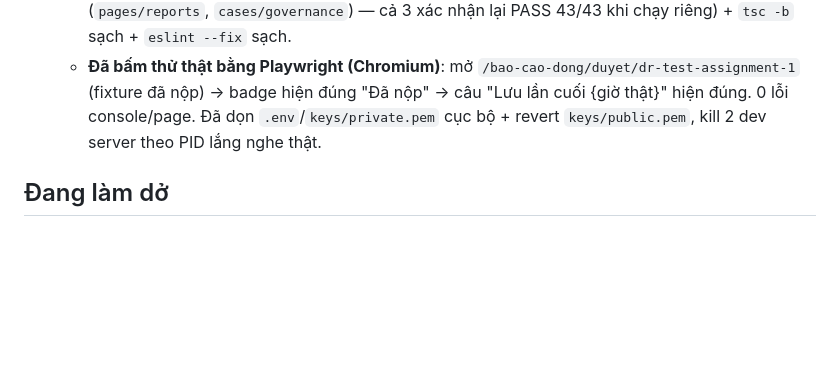
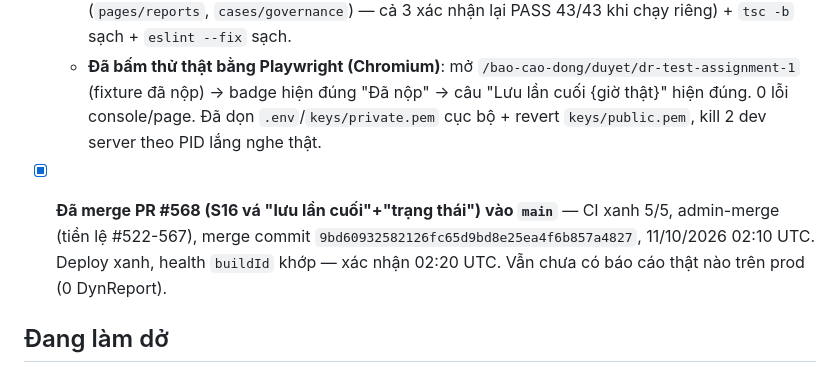
Before and after one commit to trungtm78/PC02, a Markdown page: docs/PC02_Report_Builder_Design_Package/PROGRESS.md, the part around the change. Drawn GitHub-style; blank space fills up the shorter version.

Commit message:
docs(dynamic-reports): confirm S16 last-saved/state-badge fix merged and deployed
PR #568 merged (9bd60932), deploy green, prod health buildId matches.

Co-Authored-By: Claude Sonnet 5 <noreply@anthropic.com>

```diff
--- a/docs/PC02_Report_Builder_Design_Package/PROGRESS.md
+++ b/docs/PC02_Report_Builder_Design_Package/PROGRESS.md
@@ -377,6 +377,8 @@ BƯỚC TIẾP THEO: `git push -u origin feat/dynamic-reports-pr7-slice4` → `g
   - Toàn bộ xanh cục bộ: backend 8115/8230 pass/0 fail + `tsc --noEmit` sạch + `eslint --fix` sạch. Frontend full suite 5041/5044 pass (3 fail đều lỗi chập chờn CPU có trước khi chạy CHUNG — 1 cái ở module này, 2 cái hoàn toàn không liên quan tới dynamic-reports (`pages/reports`, `cases/governance`) — cả 3 xác nhận lại PASS 43/43 khi chạy riêng) + `tsc -b` sạch + `eslint --fix` sạch.
   - **Đã bấm thử thật bằng Playwright (Chromium)**: mở `/bao-cao-dong/duyet/dr-test-assignment-1` (fixture đã nộp) → badge hiện đúng "Đã nộp" → câu "Lưu lần cuối {giờ thật}" hiện đúng. 0 lỗi console/page. Đã dọn `.env`/`keys/private.pem` cục bộ + revert `keys/public.pem`, kill 2 dev server theo PID lắng nghe thật.
 
+- [x] **Đã merge PR #568 (S16 vá "lưu lần cuối"+"trạng thái") vào `main`** — CI xanh 5/5, admin-merge (tiền lệ #522-567), merge commit `9bd60932582126fc65d9bd8e25ea4f6b857a4827`, 11/10/2026 02:10 UTC. Deploy xanh, health `buildId` khớp — xác nhận 02:20 UTC. Vẫn chưa có báo cáo thật nào trên prod (0 DynReport).
+
 ## Đang làm dở
 Task: Theo chỉ đạo "làm cho hết" của anh — tiếp tục hàng đợi module. Bước kế tiếp: scope "Xuất bản của tổ" (đọc `aggregate.service.ts#exportPeriod` và màn liên quan trước khi quyết định phạm vi). **Flag `dynamic_reports` vẫn ĐANG BẬT trên production — mọi deploy từ giờ có ảnh hưởng thật ngay nếu đã có báo cáo thật (hiện vẫn 0).**
 
```
